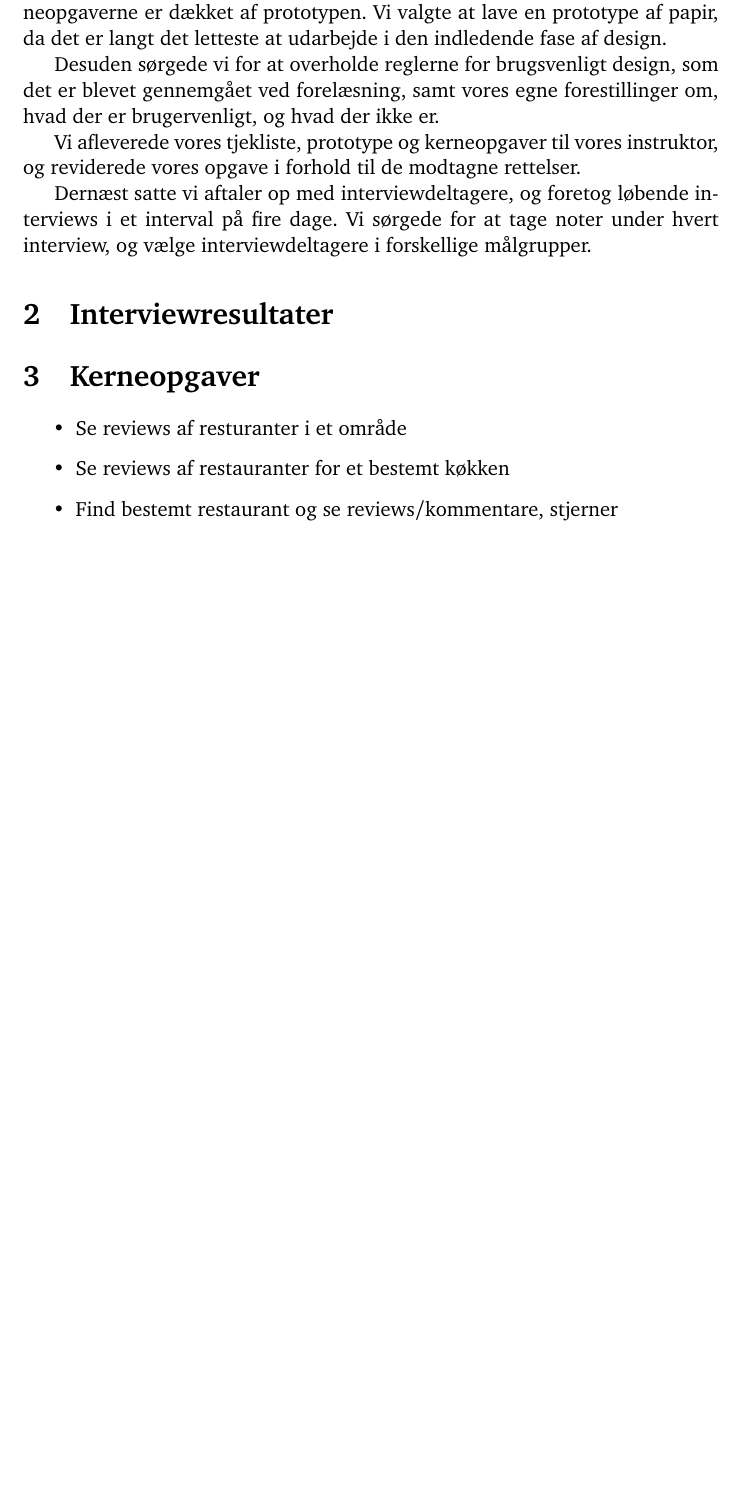
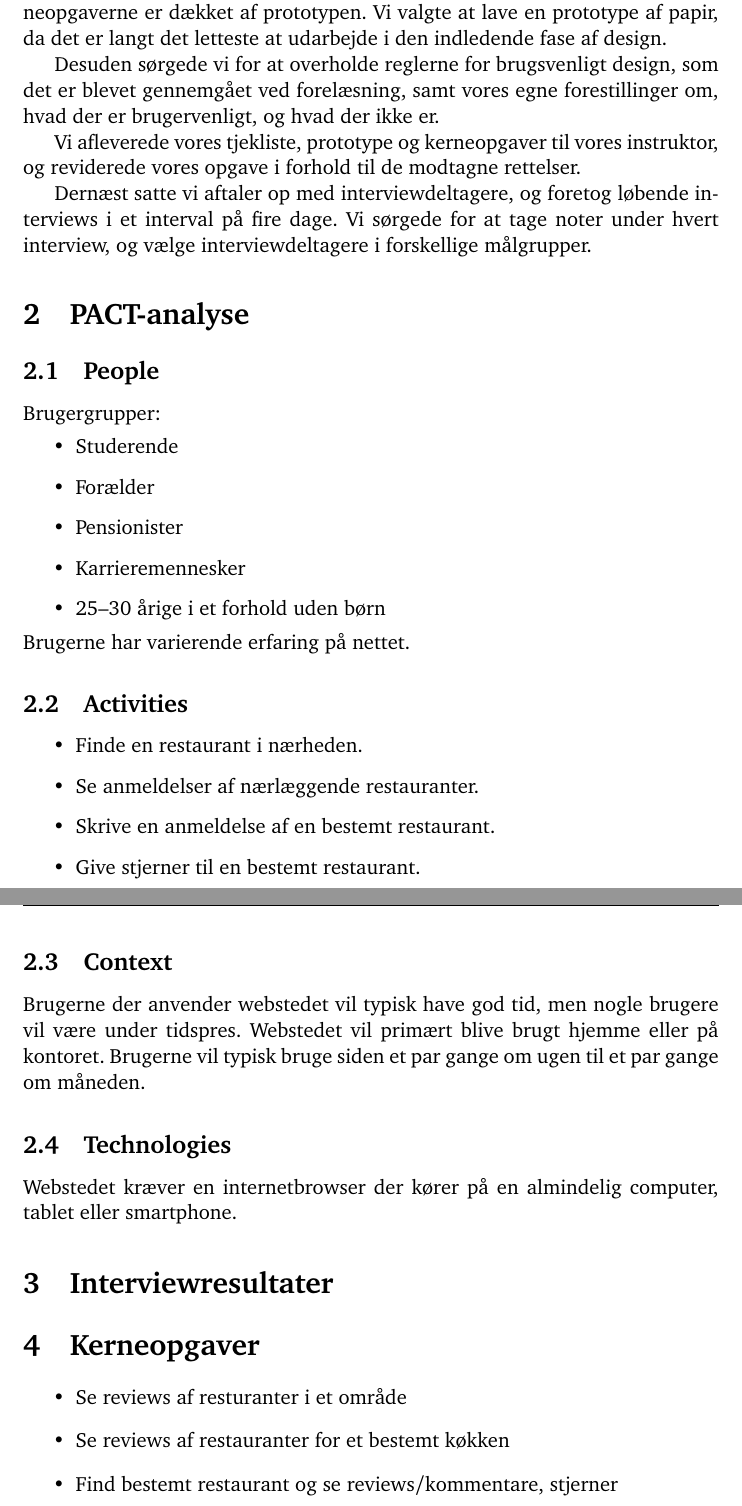
Before and after one commit to kayloos/HCI, a LaTeX document (oevelse4/document.tex): part of page 3 of 7 before the commit and two parts of pages 3 and 4 of 8 after it, the two joined at a grey line, cut so that both start at the same text, the shorter picture padded with empty space. Compiled offline with pdfLaTeX.

Commit message:
PACT-analyse

```diff
--- a/oevelse4/document.tex
+++ b/oevelse4/document.tex
@@ -70,6 +70,37 @@ og reviderede vores opgave i forhold til de modtagne rettelser.
 Dernæst satte vi aftaler op med interviewdeltagere, og foretog løbende
 interviews i et interval på fire dage. Vi sørgede for at tage noter under hvert
 interview, og vælge interviewdeltagere i forskellige målgrupper.
+
+\section{PACT-analyse}
+
+\subsection{People}
+
+Brugergrupper:
+\begin{itemize}
+\item Studerende
+\item Forælder
+\item Pensionister
+\item Karrieremennesker
+\item 25--30 årige i et forhold uden børn
+\end{itemize}
+Brugerne har varierende erfaring på nettet.
+
+\subsection{Activities}
+
+\begin{itemize}
+\item Finde en restaurant i nærheden.
+\item Se anmeldelser af nærlæggende restauranter.
+\item Skrive en anmeldelse af en bestemt restaurant.
+\item Give stjerner til en bestemt restaurant.
+\end{itemize}
+
+\subsection{Context}
+
+Brugerne der anvender webstedet vil typisk have god tid, men nogle brugere vil være under tidspres. Webstedet vil primært blive brugt hjemme eller på kontoret. Brugerne vil typisk bruge siden et par gange om ugen til et par gange om måneden.
+
+\subsection{Technologies}
+
+Webstedet kræver en internetbrowser der kører på en almindelig computer, tablet eller smartphone.
 
 \section{Interviewresultater}
 \label{sec:Interviewresultater}
```
